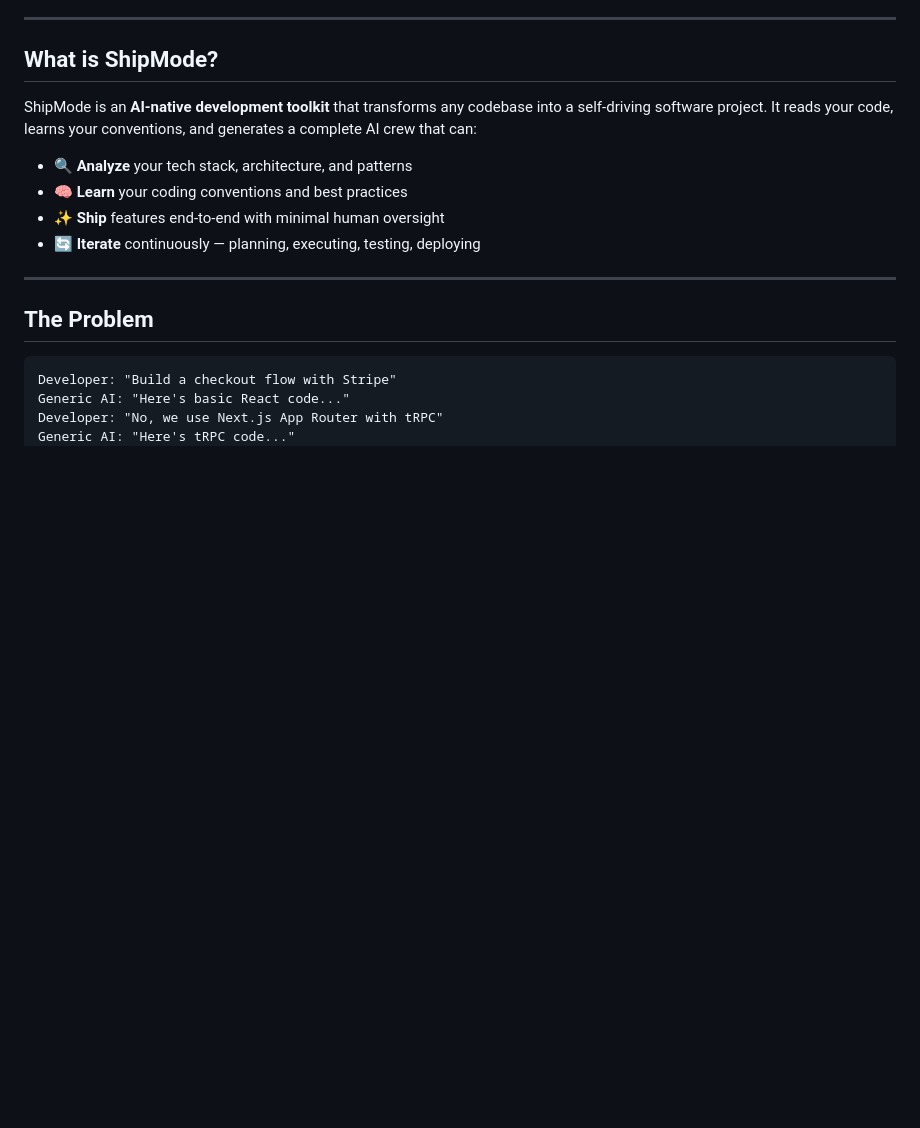
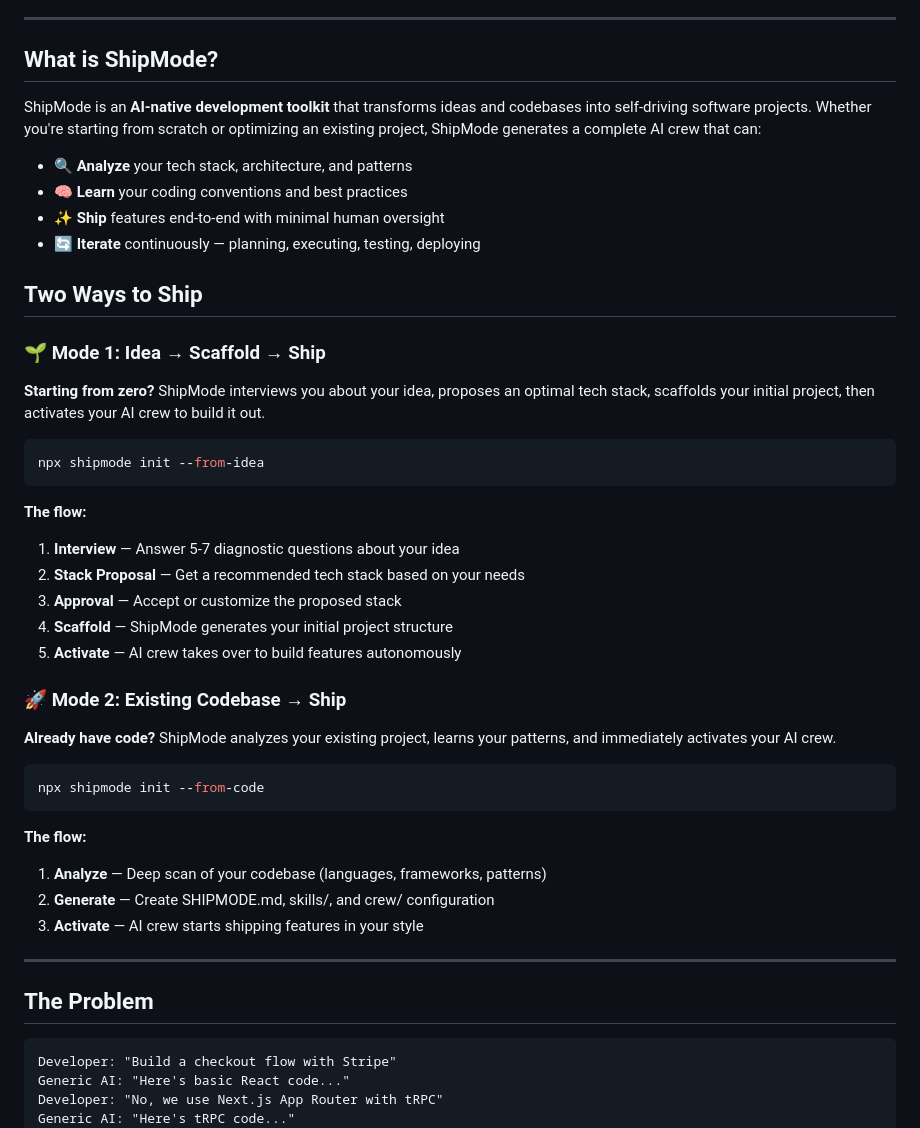
Before and after one commit to MazBenOscar/shipmode.dev, a Markdown page: README.md, the part around one of its changes. Drawn GitHub-style; blank space fills up the shorter version.

````diff
--- a/README.md
+++ b/README.md
@@ -10,12 +10,40 @@ ShipMode puts your codebase on **autopilot** — analyzing your project, underst
 
 ## What is ShipMode?
 
-ShipMode is an **AI-native development toolkit** that transforms any codebase into a self-driving software project. It reads your code, learns your conventions, and generates a complete AI crew that can:
+ShipMode is an **AI-native development toolkit** that transforms ideas and codebases into self-driving software projects. Whether you're starting from scratch or optimizing an existing project, ShipMode generates a complete AI crew that can:
 
 - 🔍 **Analyze** your tech stack, architecture, and patterns
 - 🧠 **Learn** your coding conventions and best practices
 - ✨ **Ship** features end-to-end with minimal human oversight
 - 🔄 **Iterate** continuously — planning, executing, testing, deploying
+
+## Two Ways to Ship
+
+### 🌱 Mode 1: Idea → Scaffold → Ship
+**Starting from zero?** ShipMode interviews you about your idea, proposes an optimal tech stack, scaffolds your initial project, then activates your AI crew to build it out.
+
+```bash
+npx shipmode init --from-idea
+```
+
+**The flow:**
+1. **Interview** — Answer 5-7 diagnostic questions about your idea
+2. **Stack Proposal** — Get a recommended tech stack based on your needs
+3. **Approval** — Accept or customize the proposed stack
+4. **Scaffold** — ShipMode generates your initial project structure
+5. **Activate** — AI crew takes over to build features autonomously
+
+### 🚀 Mode 2: Existing Codebase → Ship
+**Already have code?** ShipMode analyzes your existing project, learns your patterns, and immediately activates your AI crew.
+
+```bash
+npx shipmode init --from-code
+```
+
+**The flow:**
+1. **Analyze** — Deep scan of your codebase (languages, frameworks, patterns)
+2. **Generate** — Create SHIPMODE.md, skills/, and crew/ configuration
+3. **Activate** — AI crew starts shipping features in your style
 
 ---
 
````
Also changed, not shown: other parts of README.md (+29 -4 lines).
